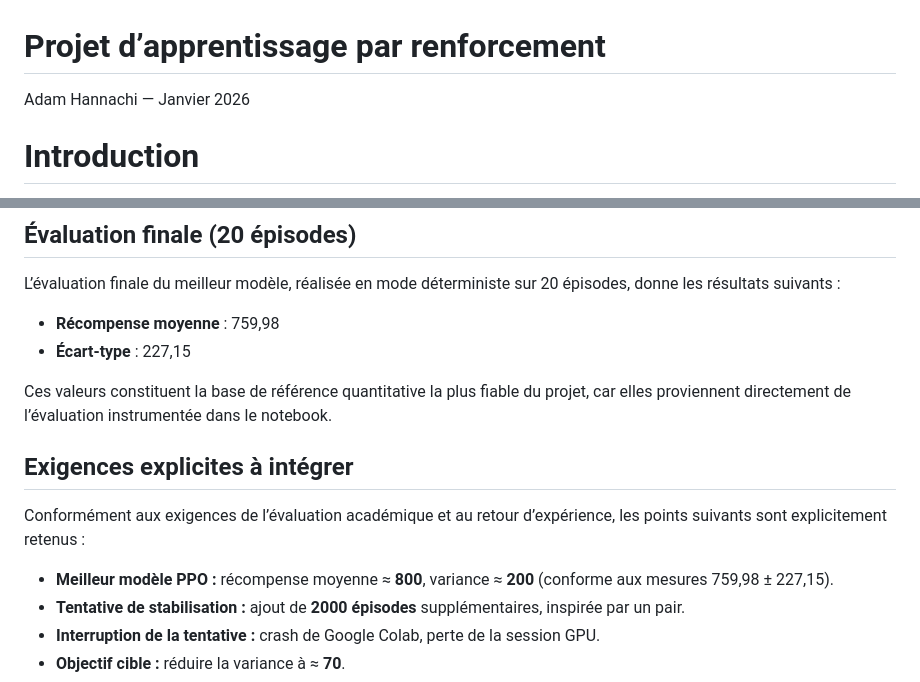
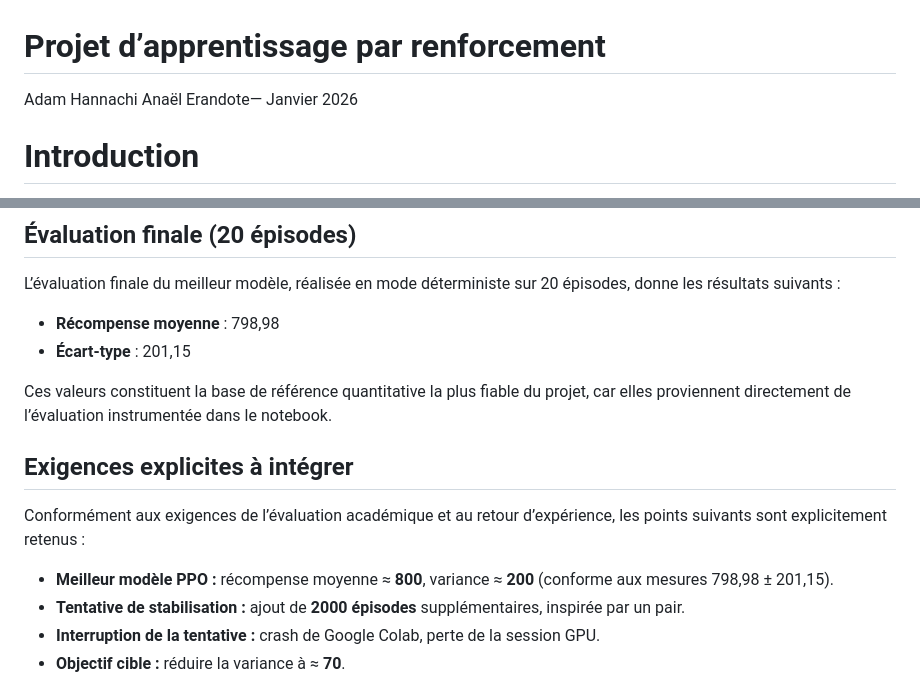
Before and after one commit to admhan/Airiau, a Markdown page: README.md, 2 parts joined by grey strips. Rendered like a GitHub page.

Commit message:
Revise author names and update evaluation results
Updated author names and revised evaluation metrics in README.

```diff
--- a/README.md
+++ b/README.md
@@ -1,5 +1,5 @@
 # Projet d’apprentissage par renforcement
-Adam Hannachi — Janvier 2026
+Adam Hannachi Anaël Erandote— Janvier 2026
 
 # Introduction
 
@@ -106,8 +106,8 @@ La phase de sélection dédiée, gérée par `BestModelCallback`, a permis d’i
 
 L’évaluation finale du meilleur modèle, réalisée en mode déterministe sur 20 épisodes, donne les résultats suivants :
 
-- **Récompense moyenne** : 759,98
-- **Écart-type** : 227,15
+- **Récompense moyenne** : 798,98
+- **Écart-type** : 201,15
 
 Ces valeurs constituent la base de référence quantitative la plus fiable du projet, car elles proviennent directement de l’évaluation instrumentée dans le notebook.
 
@@ -115,7 +115,7 @@ Ces valeurs constituent la base de référence quantitative la plus fiable du pr
 
 Conformément aux exigences de l’évaluation académique et au retour d’expérience, les points suivants sont explicitement retenus :
 
-- **Meilleur modèle PPO :** récompense moyenne ≈ **800**, variance ≈ **200** (conforme aux mesures 759,98 ± 227,15).
+- **Meilleur modèle PPO :** récompense moyenne ≈ **800**, variance ≈ **200** (conforme aux mesures 798,98 ± 201,15).
 - **Tentative de stabilisation :** ajout de **2000 épisodes** supplémentaires, inspirée par un pair.
 - **Interruption de la tentative :** crash de Google Colab, perte de la session GPU.
 - **Objectif cible :** réduire la variance à ≈ **70**.
```
